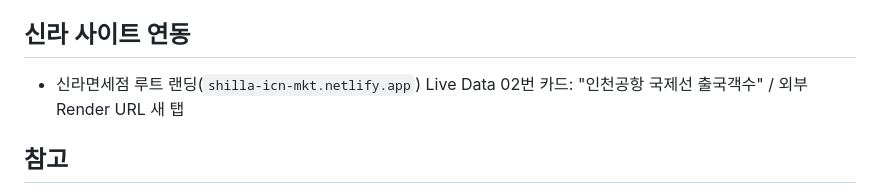
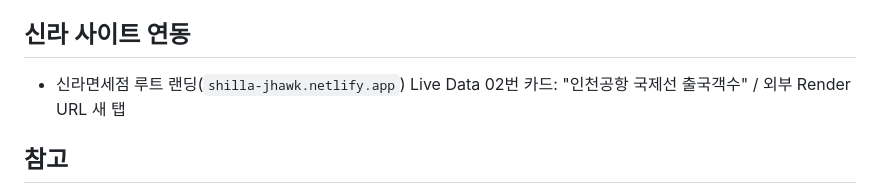
Before and after one commit to jongho1972/icn-pax-congestion, a Markdown page: CLAUDE.md, the part around the change. Drawn GitHub-style.

Commit message:
신라 랜딩 도메인 표기를 shilla-jhawk.netlify.app으로 갱신
Co-Authored-By: Claude Opus 4.7 (1M context) <noreply@anthropic.com>

```diff
--- a/CLAUDE.md
+++ b/CLAUDE.md
@@ -127,7 +127,7 @@ uvicorn main:app --reload --port 8000
 
 ## 신라 사이트 연동
 
-- 신라면세점 루트 랜딩(`shilla-icn-mkt.netlify.app`) Live Data 02번 카드: "인천공항 국제선 출국객수" / 외부 Render URL 새 탭
+- 신라면세점 루트 랜딩(`shilla-jhawk.netlify.app`) Live Data 02번 카드: "인천공항 국제선 출국객수" / 외부 Render URL 새 탭
 
 ## 참고
 
```
